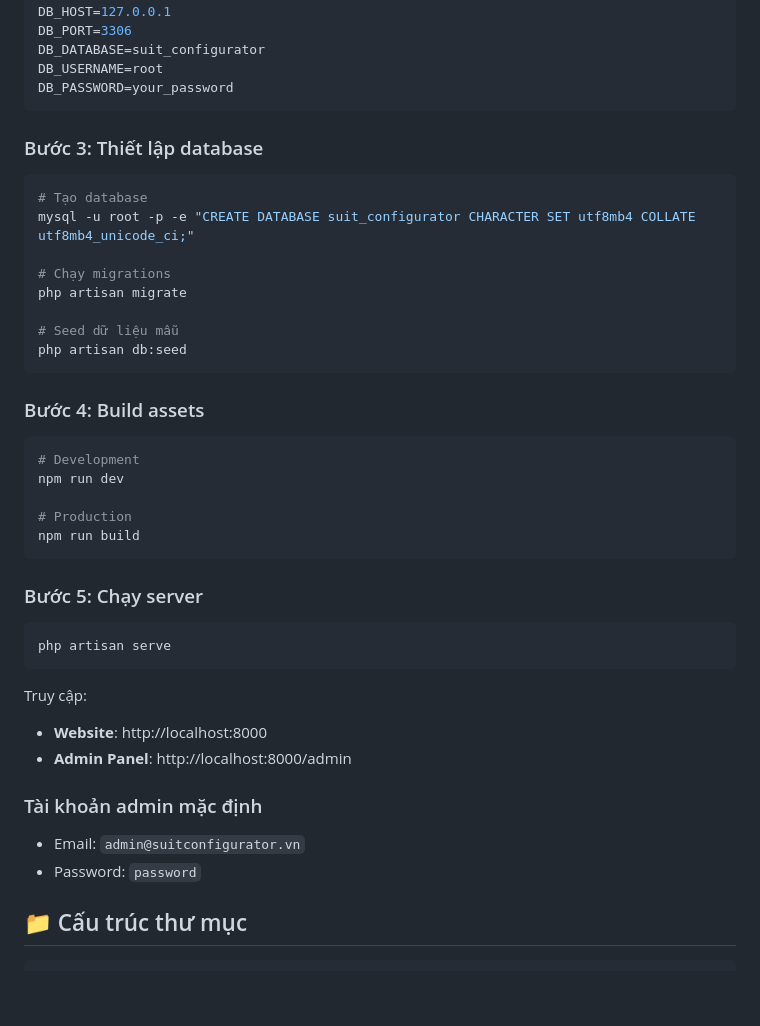
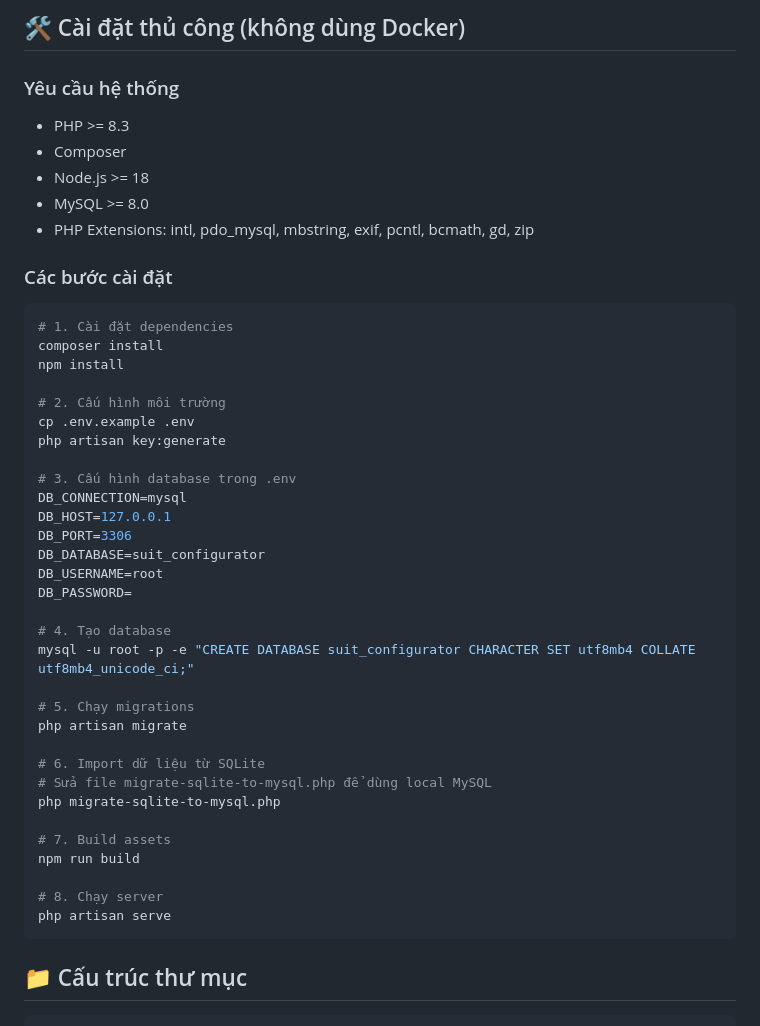
Before and after one commit to khoinguyen88kt/ecommerce-maydo, a Markdown page: README.md, the part around the change printed below. Drawn GitHub-style; blank space fills up the shorter version.

````diff
--- a/README.md
+++ b/README.md
@@ -65,46 +188,47 @@ DB_CONNECTION=mysql
+## 🛠️ Cài đặt thủ công (không dùng Docker)
+
+### Yêu cầu hệ thống
+- PHP >= 8.3
+- Composer
+- Node.js >= 18
+- MySQL >= 8.0
+- PHP Extensions: intl, pdo_mysql, mbstring, exif, pcntl, bcmath, gd, zip
+
+### Các bước cài đặt
+
+```bash
+# 1. Cài đặt dependencies
+composer install
+npm install
+
+# 2. Cấu hình môi trường
+cp .env.example .env
+php artisan key:generate
+
+# 3. Cấu hình database trong .env
+DB_CONNECTION=mysql
 DB_HOST=127.0.0.1
 DB_PORT=3306
 DB_DATABASE=suit_configurator
 DB_USERNAME=root
-DB_PASSWORD=your_password
-```
+DB_PASSWORD=
 
-### Bước 3: Thiết lập database
-
-```bash
-# Tạo database
+# 4. Tạo database
 mysql -u root -p -e "CREATE DATABASE suit_configurator CHARACTER SET utf8mb4 COLLATE utf8mb4_unicode_ci;"
 
-# Chạy migrations
+# 5. Chạy migrations
 php artisan migrate
 
-# Seed dữ liệu mẫu
-php artisan db:seed
-```
+# 6. Import dữ liệu từ SQLite
+# Sửa file migrate-sqlite-to-mysql.php để dùng local MySQL
+php migrate-sqlite-to-mysql.php
 
-### Bước 4: Build assets
+# 7. Build assets
+npm run build
 
-```bash
-# Development
-npm run dev
-
-# Production
-npm run build
-```
-
-### Bước 5: Chạy server
-
-```bash
+# 8. Chạy server
 php artisan serve
 ```
-
-Truy cập:
-- **Website**: http://localhost:8000
-- **Admin Panel**: http://localhost:8000/admin
-
-### Tài khoản admin mặc định
-- Email: `admin@suitconfigurator.vn`
-- Password: `password`
 
 ## 📁 Cấu trúc thư mục
 
````
Also changed, not shown: other parts of README.md (+177 -35 lines).
